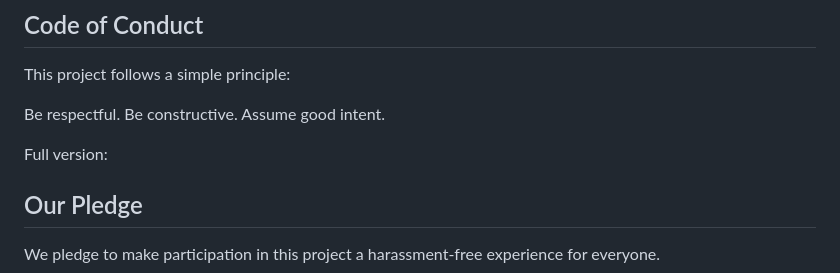
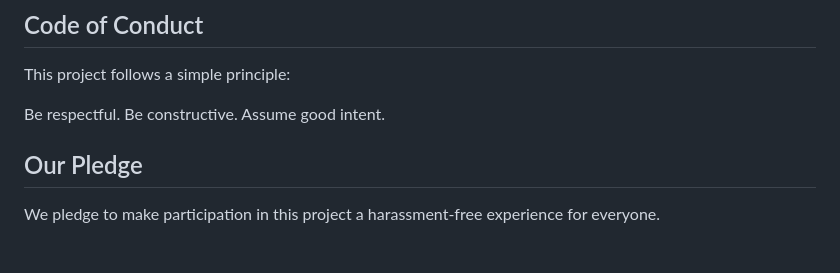
Before and after one commit to HanamiSoftware/Image-Vertical-Slider, a Markdown page: README.md, the part around the change. Rendered like a GitHub page; blank space fills up the shorter version.

```diff
--- a/README.md
+++ b/README.md
@@ -175,8 +175,6 @@ This project follows a simple principle:
 
 Be respectful. Be constructive. Assume good intent.
 
-Full version:
-
 ## Our Pledge
 
 We pledge to make participation in this project a harassment-free experience for everyone.
```
